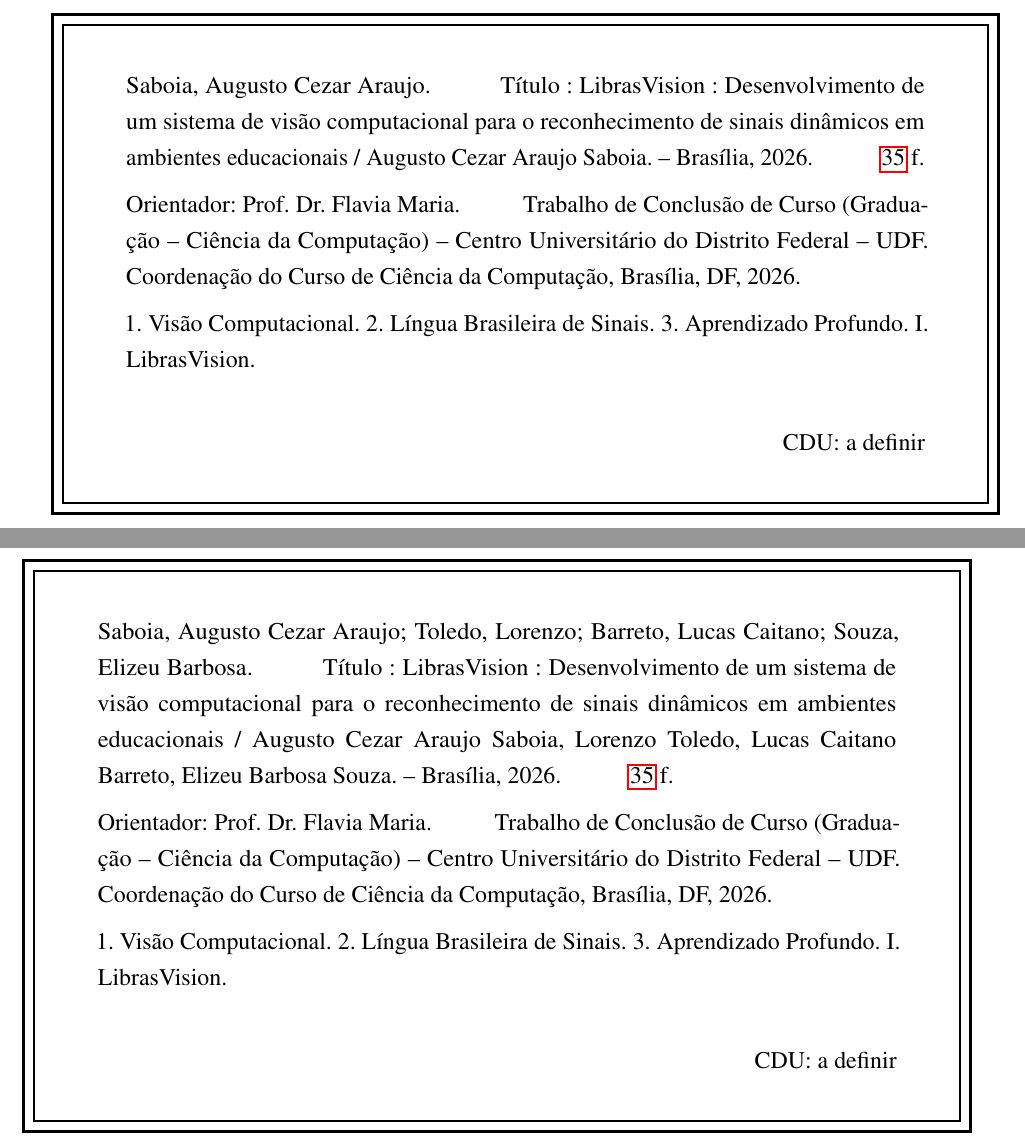
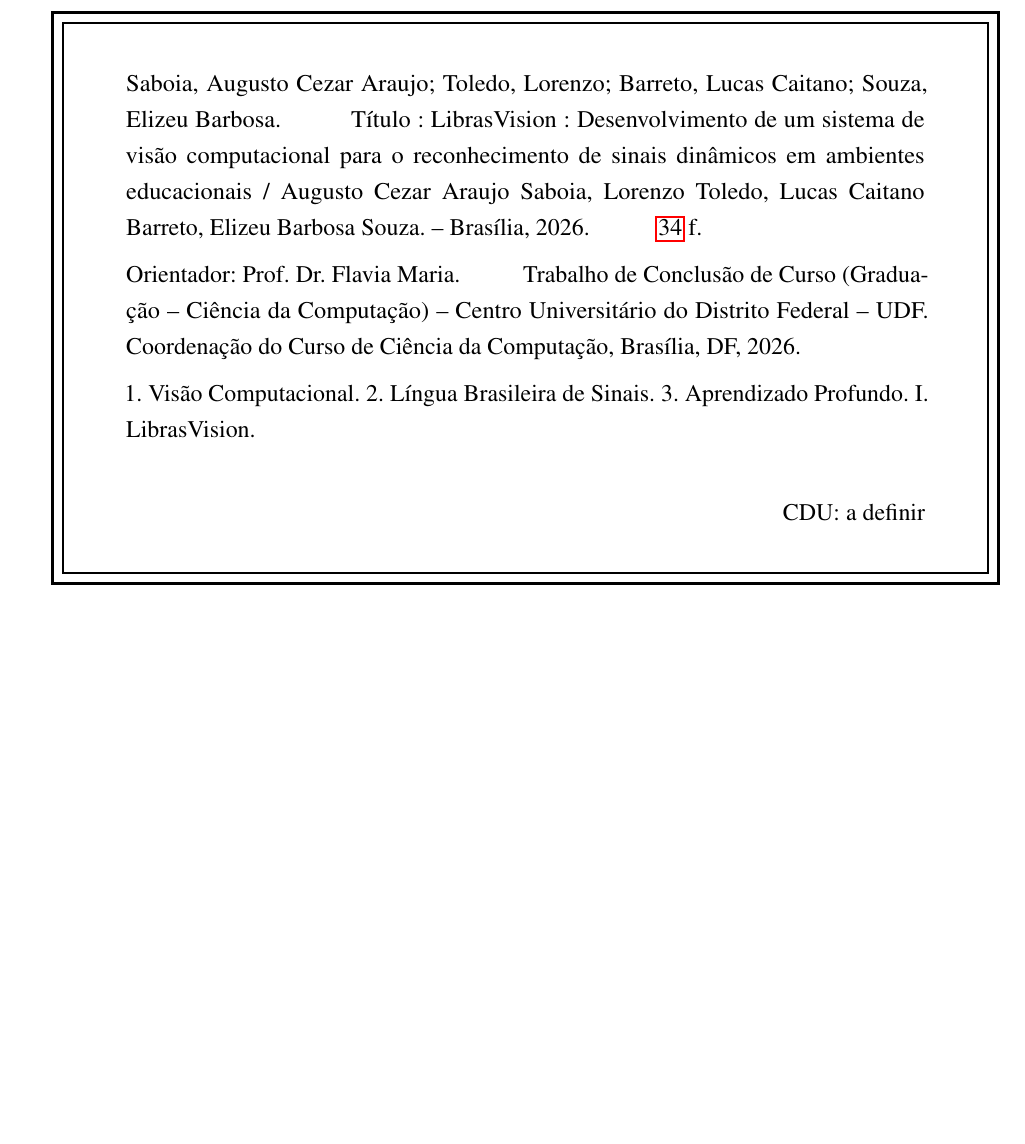
Before and after one commit to augustosaboia/LibrasVision, a LaTeX thesis (TCC.tex): two parts of pages 3 and 4 of 35 before the commit and part of page 3 of 34 after it, the two joined at a grey line, cut at the place of the change, the shorter picture padded with empty space. Compiled offline with pdfLaTeX.

Commit message:
Updates from Overleaf

```diff
--- a/TCC.tex
+++ b/TCC.tex
@@ -63,37 +63,6 @@
 \pagestyle{empty}
 \maketitle
 \newpage
-
-
-% -------------------------------
-% Registro Bibliográfico
-% Faça as modificações nos campos que estão indicados com ??
-% -------------------------------
-\section*{}
-\vspace*{80pt}
-\begin{center}
-\begin{tcolorbox}[
-    enhanced,
-    sharp corners,
-    width=1.0\textwidth,
-    colback=white,
-    colframe=black,
-    boxrule=3pt,
-    boxsep=20pt,
-    frame style={draw=black, double distance=4pt, double, ultra thick},
-    ]
-    Saboia, Augusto Cezar Araujo.
-    \hspace{1cm} Título : LibrasVision : Desenvolvimento de um sistema de visão computacional para o reconhecimento de sinais dinâmicos em ambientes educacionais / Augusto Cezar Araujo Saboia. -- Brasília, 2026.
-    \hspace{1cm} \pageref{LastPage} f. \\[2mm]
-   	Orientador: Prof. Dr. Flavia Maria.
-    \hspace{1cm}Trabalho de Conclusão de Curso (Graduação -- Ciência da Computação) -- Centro Universitário do Distrito Federal -- UDF. Coordenação do Curso de Ciência da Computação, Brasília, DF, 2026. \\[2mm]
-   	1. Visão Computacional. 2. Língua Brasileira de Sinais. 3. Aprendizado Profundo. I. LibrasVision. \\[2mm]
-   	\begin{flushright}
-    CDU: a definir
-    \end{flushright}
-\end{tcolorbox}
-\end{center}
-
 
 % -------------------------------
 % Registro Bibliográfico
```
